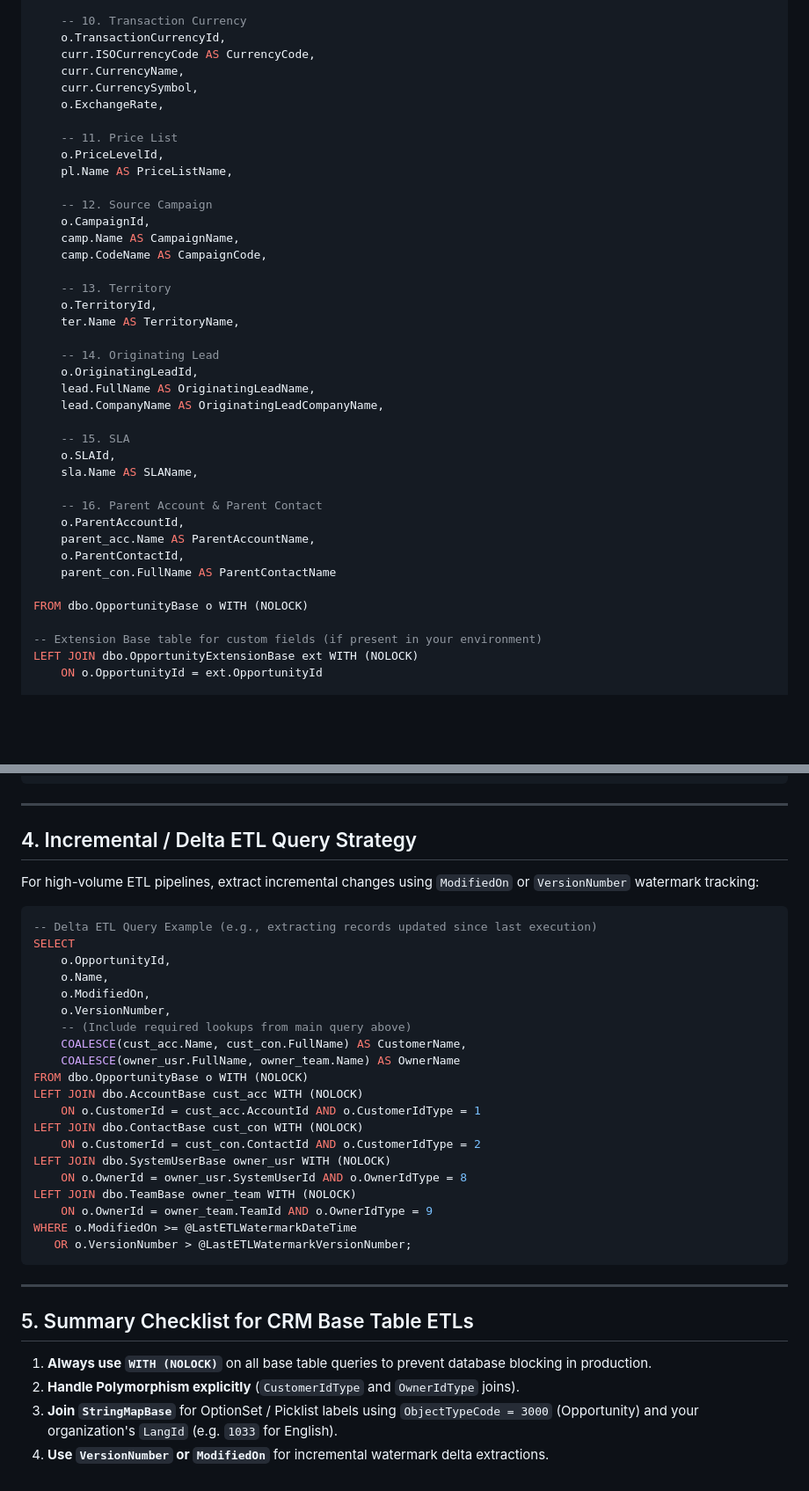
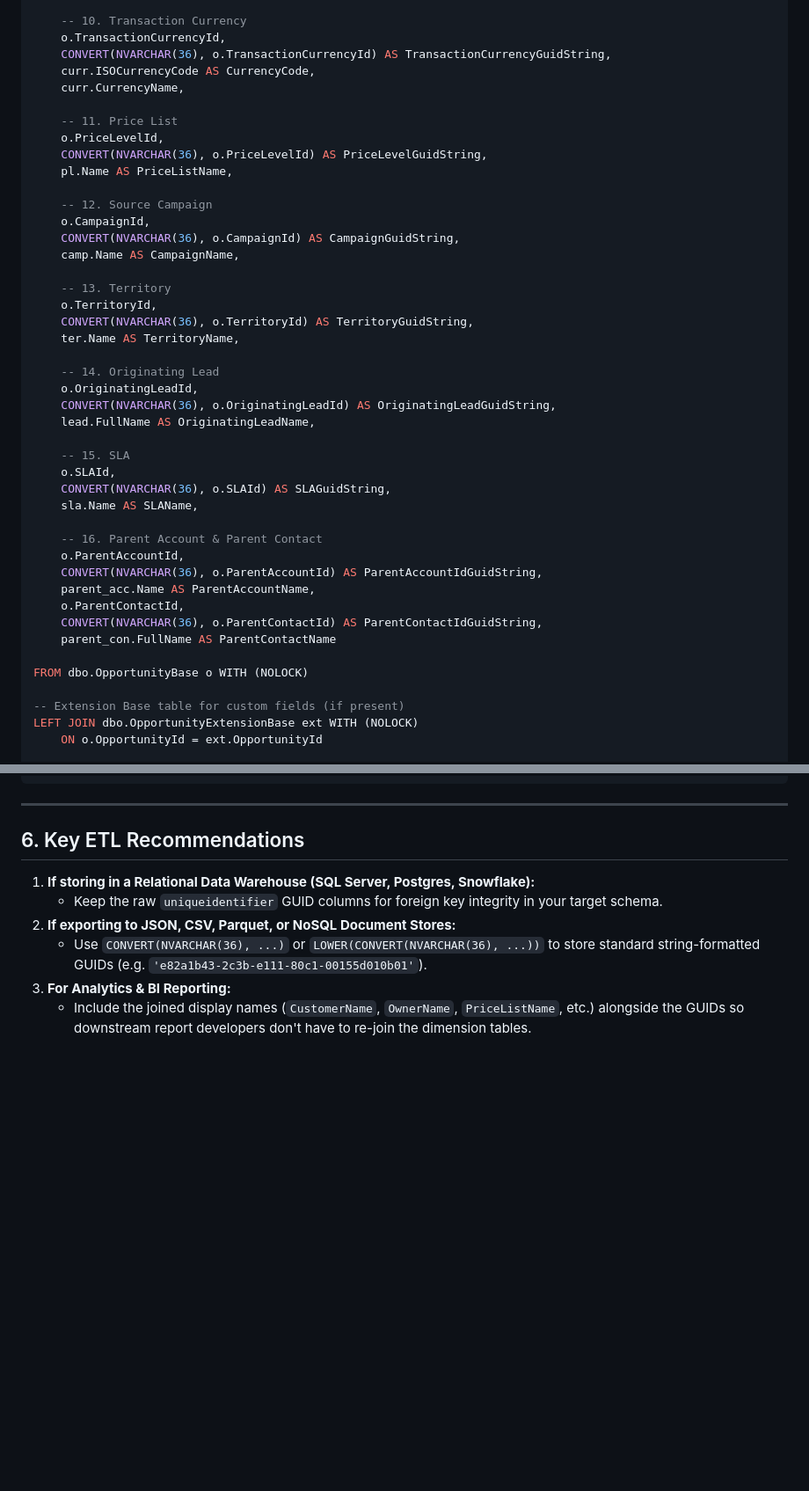
Before and after one commit to 3Bp23/dark-ecko-racing, a Markdown page: opportunity_lookups_sql_erd.md, 2 parts joined by grey strips. Shown at 88% size. GitHub-like rendering; blank space fills up the shorter version.

Commit message:
Clarify GUID vs String representation in OpportunityBase ETL SQL and ERD
Co-authored-by: 3Bp23 <73084393+3Bp23@users.noreply.github.com>

````diff
--- a/opportunity_lookups_sql_erd.md
+++ b/opportunity_lookups_sql_erd.md
@@ -253,42 +258,46 @@ SELECT
 
     -- 10. Transaction Currency
     o.TransactionCurrencyId,
+    CONVERT(NVARCHAR(36), o.TransactionCurrencyId) AS TransactionCurrencyGuidString,
     curr.ISOCurrencyCode AS CurrencyCode,
     curr.CurrencyName,
-    curr.CurrencySymbol,
-    o.ExchangeRate,
 
     -- 11. Price List
     o.PriceLevelId,
+    CONVERT(NVARCHAR(36), o.PriceLevelId) AS PriceLevelGuidString,
     pl.Name AS PriceListName,
 
     -- 12. Source Campaign
     o.CampaignId,
+    CONVERT(NVARCHAR(36), o.CampaignId) AS CampaignGuidString,
     camp.Name AS CampaignName,
-    camp.CodeName AS CampaignCode,
 
     -- 13. Territory
     o.TerritoryId,
+    CONVERT(NVARCHAR(36), o.TerritoryId) AS TerritoryGuidString,
     ter.Name AS TerritoryName,
 
     -- 14. Originating Lead
     o.OriginatingLeadId,
+    CONVERT(NVARCHAR(36), o.OriginatingLeadId) AS OriginatingLeadGuidString,
     lead.FullName AS OriginatingLeadName,
-    lead.CompanyName AS OriginatingLeadCompanyName,
 
     -- 15. SLA
     o.SLAId,
+    CONVERT(NVARCHAR(36), o.SLAId) AS SLAGuidString,
     sla.Name AS SLAName,
 
     -- 16. Parent Account & Parent Contact
     o.ParentAccountId,
+    CONVERT(NVARCHAR(36), o.ParentAccountId) AS ParentAccountIdGuidString,
     parent_acc.Name AS ParentAccountName,
     o.ParentContactId,
+    CONVERT(NVARCHAR(36), o.ParentContactId) AS ParentContactIdGuidString,
     parent_con.FullName AS ParentContactName
 
 FROM dbo.OpportunityBase o WITH (NOLOCK)
 
--- Extension Base table for custom fields (if present in your environment)
+-- Extension Base table for custom fields (if present)
 LEFT JOIN dbo.OpportunityExtensionBase ext WITH (NOLOCK)
     ON o.OpportunityId = ext.OpportunityId
 
@@ -378,38 +387,11 @@ LEFT JOIN dbo.StringMapBase sm_status WITH (NOLOCK)
 
 ---
 
-## 4. Incremental / Delta ETL Query Strategy
+## 6. Key ETL Recommendations
 
-For high-volume ETL pipelines, extract incremental changes using `ModifiedOn` or `VersionNumber` watermark tracking:
-
-```sql
--- Delta ETL Query Example (e.g., extracting records updated since last execution)
-SELECT
-    o.OpportunityId,
-    o.Name,
-    o.ModifiedOn,
-    o.VersionNumber,
-    -- (Include required lookups from main query above)
-    COALESCE(cust_acc.Name, cust_con.FullName) AS CustomerName,
-    COALESCE(owner_usr.FullName, owner_team.Name) AS OwnerName
-FROM dbo.OpportunityBase o WITH (NOLOCK)
-LEFT JOIN dbo.AccountBase cust_acc WITH (NOLOCK)
-    ON o.CustomerId = cust_acc.AccountId AND o.CustomerIdType = 1
-LEFT JOIN dbo.ContactBase cust_con WITH (NOLOCK)
-    ON o.CustomerId = cust_con.ContactId AND o.CustomerIdType = 2
-LEFT JOIN dbo.SystemUserBase owner_usr WITH (NOLOCK)
-    ON o.OwnerId = owner_usr.SystemUserId AND o.OwnerIdType = 8
-LEFT JOIN dbo.TeamBase owner_team WITH (NOLOCK)
-    ON o.OwnerId = owner_team.TeamId AND o.OwnerIdType = 9
-WHERE o.ModifiedOn >= @LastETLWatermarkDateTime
-   OR o.VersionNumber > @LastETLWatermarkVersionNumber;
-```
-
----
-
-## 5. Summary Checklist for CRM Base Table ETLs
-
-1. **Always use `WITH (NOLOCK)`** on all base table queries to prevent database blocking in production.
-2. **Handle Polymorphism explicitly** (`CustomerIdType` and `OwnerIdType` joins).
-3. **Join `StringMapBase`** for OptionSet / Picklist labels using `ObjectTypeCode = 3000` (Opportunity) and your organization's `LangId` (e.g. `1033` for English).
-4. **Use `VersionNumber` or `ModifiedOn`** for incremental watermark delta extractions.
+1. **If storing in a Relational Data Warehouse (SQL Server, Postgres, Snowflake):**
+   - Keep the raw `uniqueidentifier` GUID columns for foreign key integrity in your target schema.
+2. **If exporting to JSON, CSV, Parquet, or NoSQL Document Stores:**
+   - Use `CONVERT(NVARCHAR(36), ...)` or `LOWER(CONVERT(NVARCHAR(36), ...))` to store standard string-formatted GUIDs (e.g. `'e82a1b43-2c3b-e111-80c1-00155d010b01'`).
+3. **For Analytics & BI Reporting:**
+   - Include the joined display names (`CustomerName`, `OwnerName`, `PriceListName`, etc.) alongside the GUIDs so downstream report developers don't have to re-join the dimension tables.
````
Also changed, not shown: other parts of opportunity_lookups_sql_erd.md (+45 -40 lines).
